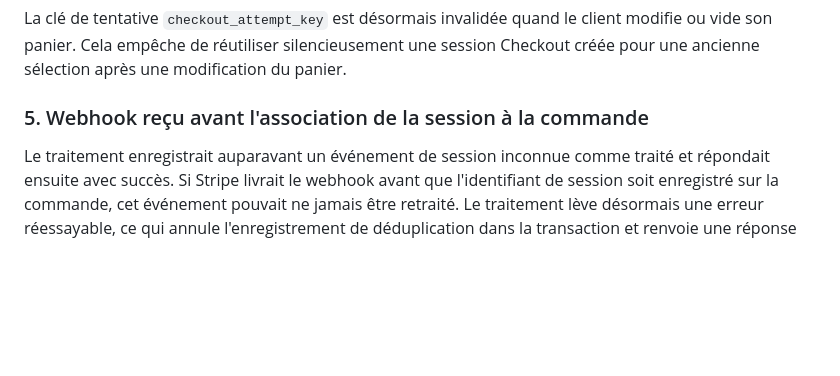
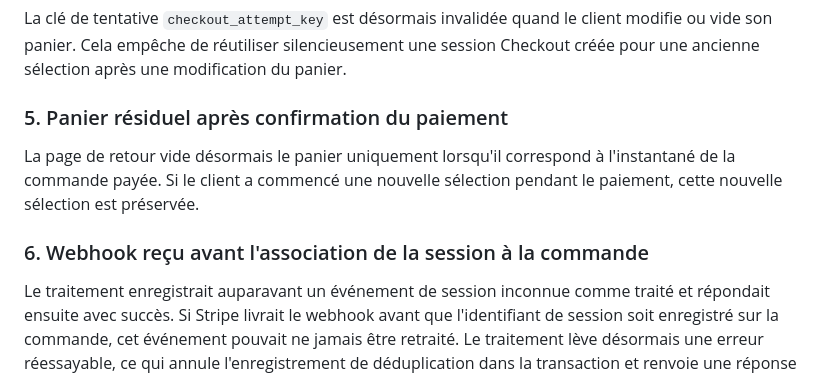
Before and after one commit to MAHDIghr/E-commerce-Website, a Markdown page: docs/BUY_FLOW_AUDIT.md, the part around the change. Rendered like a GitHub page; blank space fills up the shorter version.

Commit message:
docs(audit): record paid-order cart cleanup safeguard

```diff
--- a/docs/BUY_FLOW_AUDIT.md
+++ b/docs/BUY_FLOW_AUDIT.md
@@ -46,7 +46,11 @@ Le seuil de livraison gratuite du panier était codé en dur à 80 €, alors qu
 
 La clé de tentative `checkout_attempt_key` est désormais invalidée quand le client modifie ou vide son panier. Cela empêche de réutiliser silencieusement une session Checkout créée pour une ancienne sélection après une modification du panier.
 
-### 5. Webhook reçu avant l'association de la session à la commande
+### 5. Panier résiduel après confirmation du paiement
+
+La page de retour vide désormais le panier uniquement lorsqu'il correspond à l'instantané de la commande payée. Si le client a commencé une nouvelle sélection pendant le paiement, cette nouvelle sélection est préservée.
+
+### 6. Webhook reçu avant l'association de la session à la commande
 
 Le traitement enregistrait auparavant un événement de session inconnue comme traité et répondait ensuite avec succès. Si Stripe livrait le webhook avant que l'identifiant de session soit enregistré sur la commande, cet événement pouvait ne jamais être retraité. Le traitement lève désormais une erreur réessayable, ce qui annule l'enregistrement de déduplication dans la transaction et renvoie une réponse 5xx à Stripe pour déclencher une nouvelle livraison.
 
```
